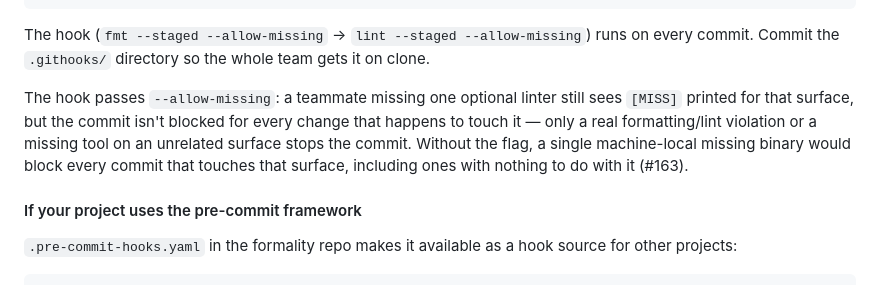
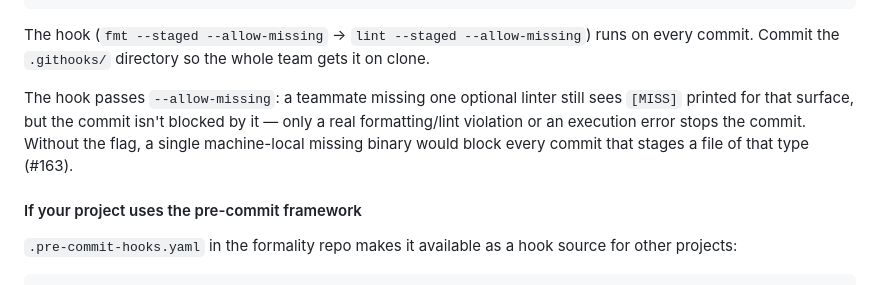
Before and after one commit to arvinduh/formality, a Markdown page: README.md, the part around the change. Rendered like a GitHub page.

Commit message:
docs: describe what the pre-commit hook's --allow-missing actually does (Fixes #252)
Co-Authored-By: Claude Opus 5 <noreply@anthropic.com>

```diff
--- a/README.md
+++ b/README.md
@@ -517,11 +517,10 @@ on every commit. Commit the `.githooks/` directory so the whole team gets it on
 clone.
 
 The hook passes `--allow-missing`: a teammate missing one optional linter still
-sees `[MISS]` printed for that surface, but the commit isn't blocked for every
-change that happens to touch it — only a real formatting/lint violation or a
-missing tool on an unrelated surface stops the commit. Without the flag, a
-single machine-local missing binary would block every commit that touches that
-surface, including ones with nothing to do with it (#163).
+sees `[MISS]` printed for that surface, but the commit isn't blocked by it —
+only a real formatting/lint violation or an execution error stops the commit.
+Without the flag, a single machine-local missing binary would block every commit
+that stages a file of that type (#163).
 
 #### If your project uses the pre-commit framework
 
```
Also changed, not shown: CONTRIBUTING.md (+4 -4 lines).
